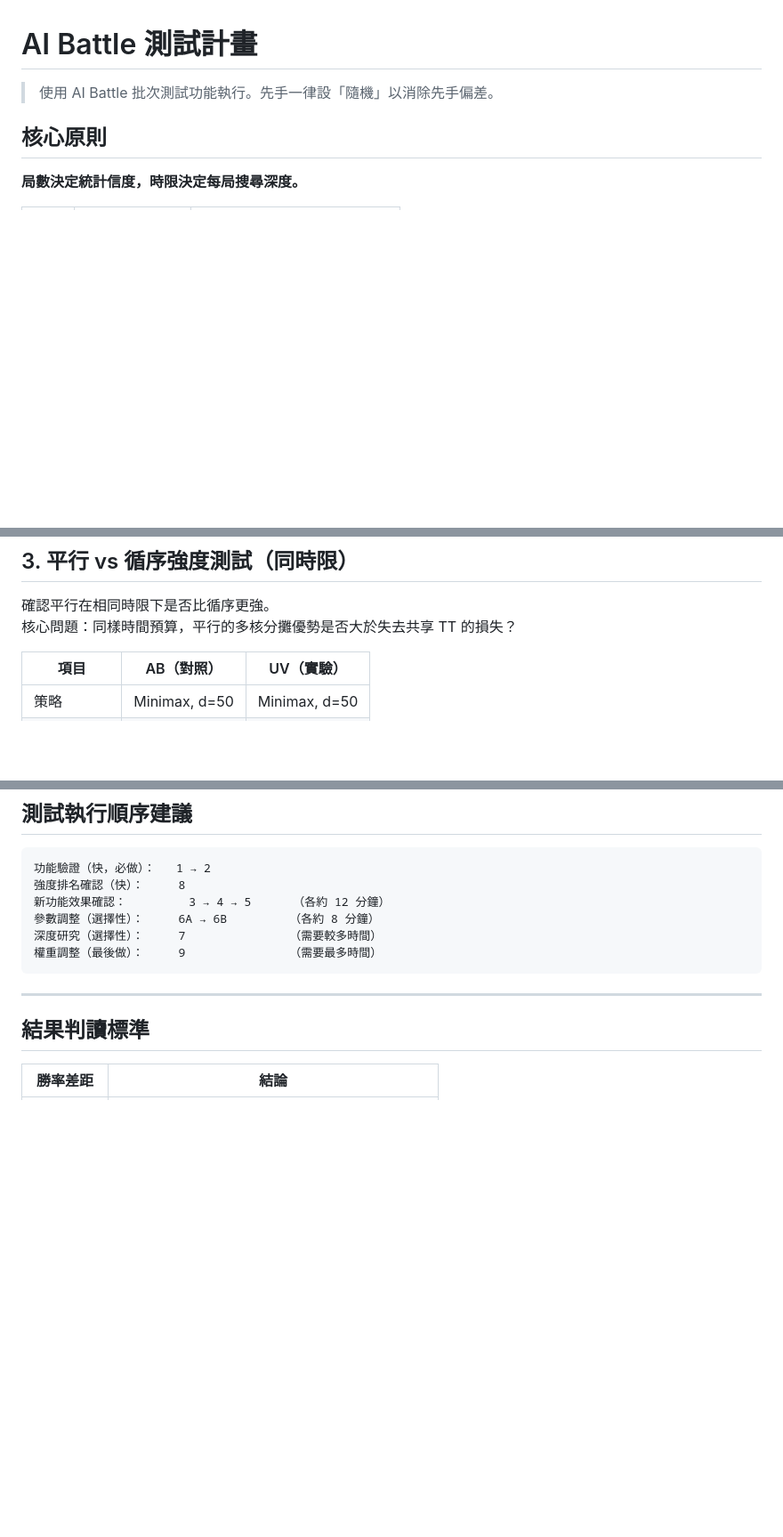
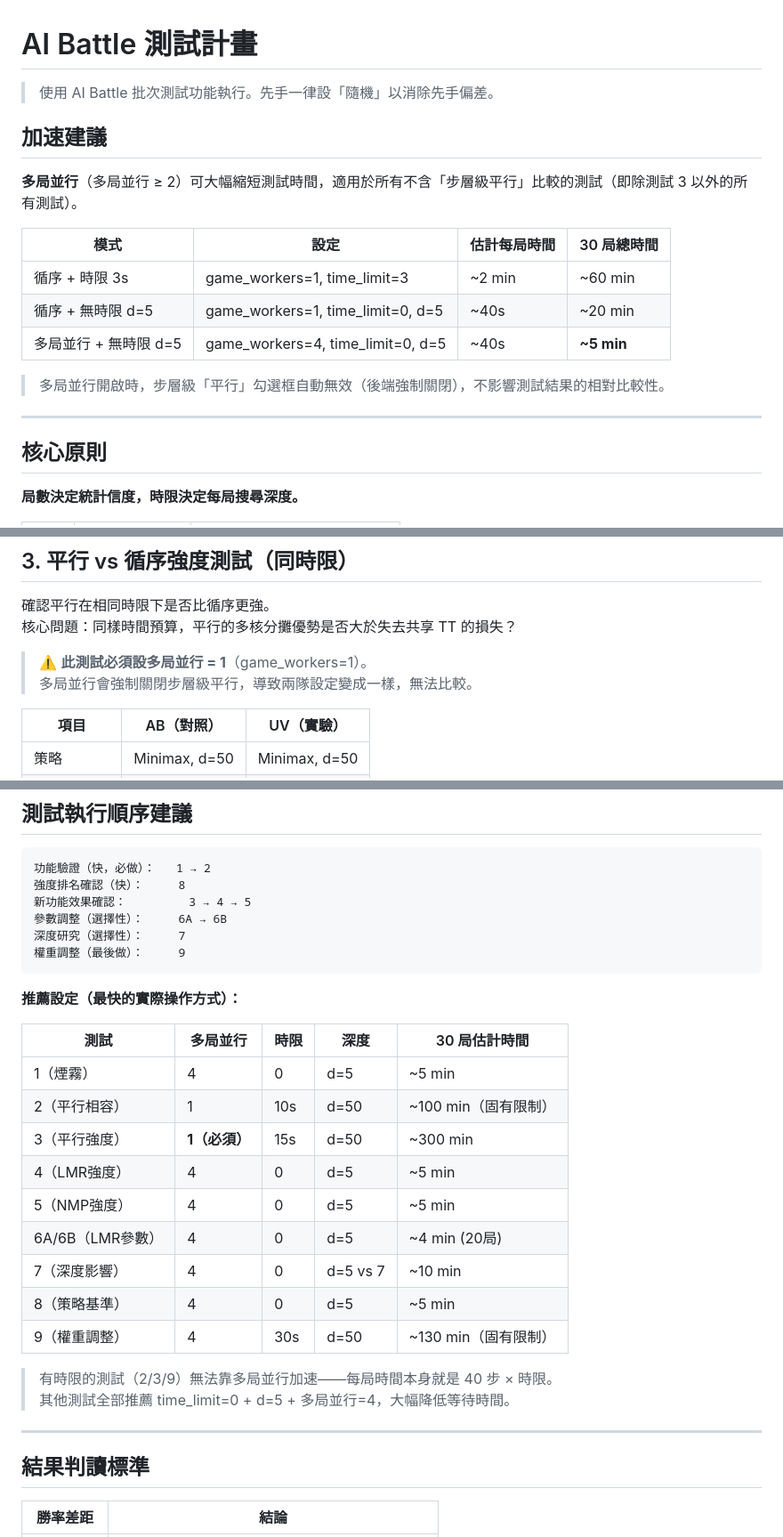
Before and after one commit to Chenredfish/Artificial_Intelligence_Project_2026, a Markdown page: TESTS.md, 3 parts joined by grey strips. Shown at 89% size. GitHub-like rendering; blank space fills up the shorter version.

Commit message:
docs(tests): update time estimates and add game-level parallel guidance
- Add speed comparison table (sequential vs parallel, with/without time limit)
- Explain that time-limited tests cannot benefit from game-level parallel
- Add warning on Test 3: game_workers must be 1 (move-level parallel comparison)
- Add recommended settings table per test with realistic time estimates
- Note that time_limit=0 + d=5 + game_workers=4 is the fastest practical config

Co-Authored-By: Claude Sonnet 4.6 <noreply@anthropic.com>

````diff
--- a/TESTS.md
+++ b/TESTS.md
@@ -1,6 +1,20 @@
 # AI Battle 測試計畫
 
 > 使用 AI Battle 批次測試功能執行。先手一律設「隨機」以消除先手偏差。
+
+## 加速建議
+
+**多局並行**（多局並行 ≥ 2）可大幅縮短測試時間，適用於所有不含「步層級平行」比較的測試（即除測試 3 以外的所有測試）。
+
+| 模式 | 設定 | 估計每局時間 | 30 局總時間 |
+|------|------|------------|-----------|
+| 循序 + 時限 3s | game_workers=1, time_limit=3 | ~2 min | ~60 min |
+| 循序 + 無時限 d=5 | game_workers=1, time_limit=0, d=5 | ~40s | ~20 min |
+| 多局並行 + 無時限 d=5 | game_workers=4, time_limit=0, d=5 | ~40s | **~5 min** |
+
+> 多局並行開啟時，步層級「平行」勾選框自動無效（後端強制關閉），不影響測試結果的相對比較性。
+
+---
 
 ## 核心原則
 
@@ -67,6 +81,9 @@
 
 確認平行在相同時限下是否比循序更強。
 核心問題：同樣時間預算，平行的多核分攤優勢是否大於失去共享 TT 的損失？
+
+> ⚠️ **此測試必須設多局並行 = 1**（game_workers=1）。
+> 多局並行會強制關閉步層級平行，導致兩隊設定變成一樣，無法比較。
 
 | 項目 | AB（對照） | UV（實驗） |
 |------|----------|----------|
@@ -233,11 +250,28 @@
 ```
 功能驗證（快，必做）：   1 → 2
 強度排名確認（快）：     8
-新功能效果確認：         3 → 4 → 5      （各約 12 分鐘）
-參數調整（選擇性）：     6A → 6B         （各約 8 分鐘）
-深度研究（選擇性）：     7               （需要較多時間）
-權重調整（最後做）：     9               （需要最多時間）
+新功能效果確認：         3 → 4 → 5
+參數調整（選擇性）：     6A → 6B
+深度研究（選擇性）：     7
+權重調整（最後做）：     9
 ```
+
+**推薦設定（最快的實際操作方式）：**
+
+| 測試 | 多局並行 | 時限 | 深度 | 30 局估計時間 |
+|------|---------|------|------|------------|
+| 1（煙霧） | 4 | 0 | d=5 | ~5 min |
+| 2（平行相容） | 1 | 10s | d=50 | ~100 min（固有限制） |
+| 3（平行強度） | **1（必須）** | 15s | d=50 | ~300 min |
+| 4（LMR強度） | 4 | 0 | d=5 | ~5 min |
+| 5（NMP強度） | 4 | 0 | d=5 | ~5 min |
+| 6A/6B（LMR參數） | 4 | 0 | d=5 | ~4 min (20局) |
+| 7（深度影響） | 4 | 0 | d=5 vs 7 | ~10 min |
+| 8（策略基準） | 4 | 0 | d=5 | ~5 min |
+| 9（權重調整） | 4 | 30s | d=50 | ~130 min（固有限制） |
+
+> 有時限的測試（2/3/9）無法靠多局並行加速——每局時間本身就是 40 步 × 時限。
+> 其他測試全部推薦 time_limit=0 + d=5 + 多局並行=4，大幅降低等待時間。
 
 ---
 
````
